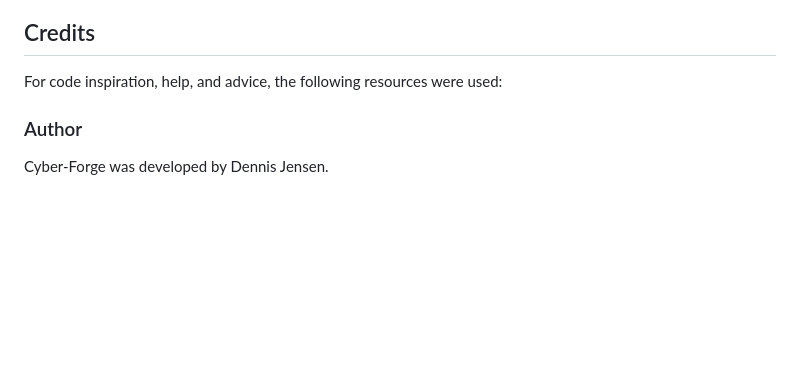
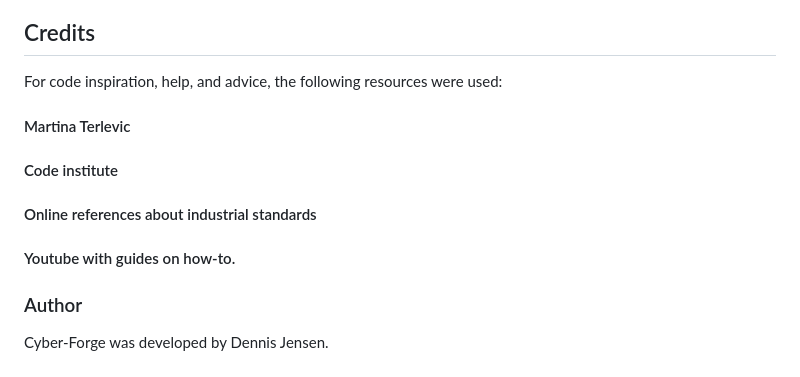
Before and after one commit to hypergeek-dev/cipher-forge, a Markdown page: README.md, the part around one of its changes. GitHub-like rendering; blank space fills up the shorter version.

```diff
--- a/README.md
+++ b/README.md
@@ -88,6 +114,12 @@ All clear, no errors found
 
 ## Credits
 For code inspiration, help, and advice, the following resources were used:
+#### Martina Terlevic
+#### Code institute
+#### Online references about industrial standards
+#### Youtube with guides on how-to.
+
+
 
 ### Author
 Cyber-Forge was developed by Dennis Jensen.
```
Also changed, not shown: other parts of README.md (+30 -4 lines).
